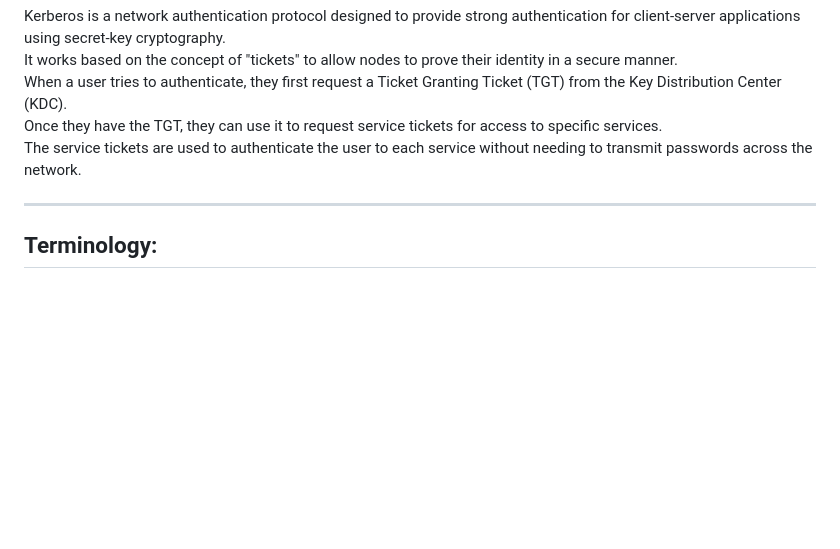
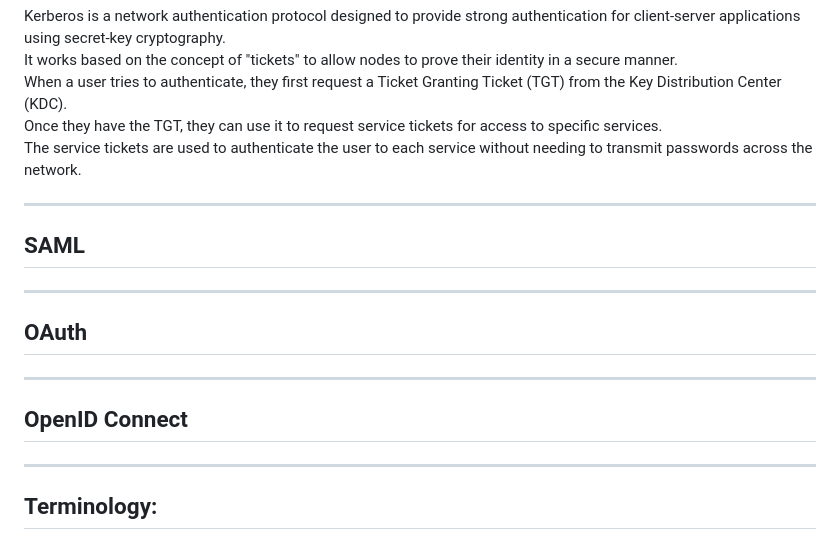
Before and after one commit to FarukErat/Notes_and_Tutorials, a Markdown page: authentication.md, the part around the change. GitHub-like rendering; blank space fills up the shorter version.

```diff
--- a/authentication.md
+++ b/authentication.md
@@ -162,6 +162,12 @@ The service tickets are used to authenticate the user to each service without ne
 
 ---
 
+## SAML
+---
+## OAuth
+---
+## OpenID Connect
+---
 
 ## Terminology:
 
```
